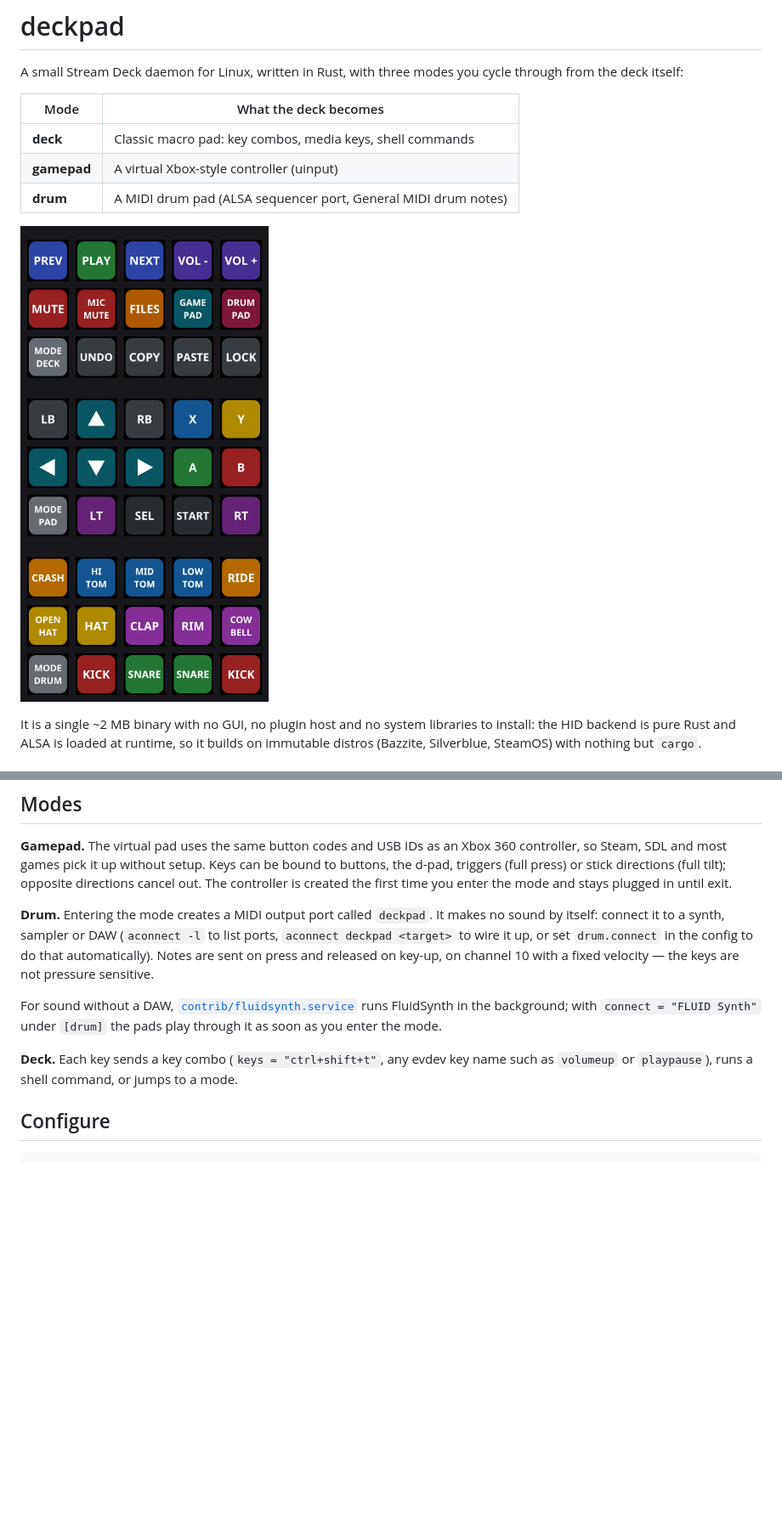
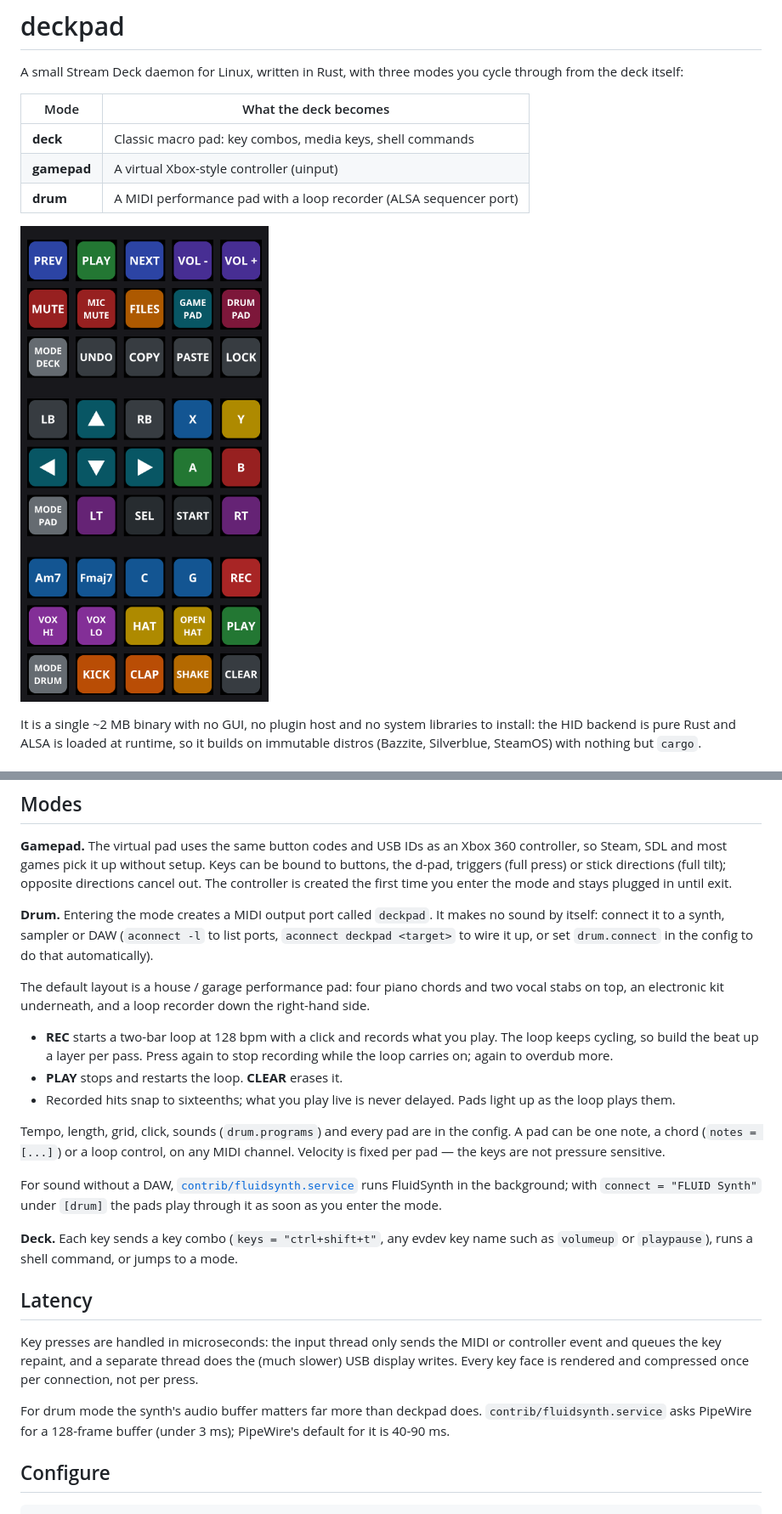
Before and after one commit to mt-atkins/deckpad, a Markdown page: README.md, 2 parts joined by grey strips. Shown at 85% size. Rendered like a GitHub page; pictures changed too: docs/layouts.png; blank space fills up the shorter version.

```diff
--- a/README.md
+++ b/README.md
@@ -7,7 +7,7 @@ cycle through from the deck itself:
 | --- | --- |
 | **deck** | Classic macro pad: key combos, media keys, shell commands |
 | **gamepad** | A virtual Xbox-style controller (uinput) |
-| **drum** | A MIDI drum pad (ALSA sequencer port, General MIDI drum notes) |
+| **drum** | A MIDI performance pad with a loop recorder (ALSA sequencer port) |
 
 ![Default layouts: deck, gamepad, drum](docs/layouts.png)
 
@@ -43,9 +43,23 @@ created the first time you enter the mode and stays plugged in until exit.
 **Drum.** Entering the mode creates a MIDI output port called `deckpad`.
 It makes no sound by itself: connect it to a synth, sampler or DAW
 (`aconnect -l` to list ports, `aconnect deckpad <target>` to wire it up, or
-set `drum.connect` in the config to do that automatically). Notes are sent on
-press and released on key-up, on channel 10 with a fixed velocity — the keys
-are not pressure sensitive.
+set `drum.connect` in the config to do that automatically).
+
+The default layout is a house / garage performance pad: four piano chords
+and two vocal stabs on top, an electronic kit underneath, and a loop
+recorder down the right-hand side.
+
+- **REC** starts a two-bar loop at 128 bpm with a click and records what you
+  play. The loop keeps cycling, so build the beat up a layer per pass. Press
+  again to stop recording while the loop carries on; again to overdub more.
+- **PLAY** stops and restarts the loop. **CLEAR** erases it.
+- Recorded hits snap to sixteenths; what you play live is never delayed.
+  Pads light up as the loop plays them.
+
+Tempo, length, grid, click, sounds (`drum.programs`) and every pad are in
+the config. A pad can be one note, a chord (`notes = [...]`) or a loop
+control, on any MIDI channel. Velocity is fixed per pad — the keys are not
+pressure sensitive.
 
 For sound without a DAW, [`contrib/fluidsynth.service`](contrib/fluidsynth.service)
 runs FluidSynth in the background; with `connect = "FLUID Synth"` under
@@ -54,6 +68,17 @@ runs FluidSynth in the background; with `connect = "FLUID Synth"` under
 **Deck.** Each key sends a key combo (`keys = "ctrl+shift+t"`, any evdev key
 name such as `volumeup` or `playpause`), runs a shell command, or jumps to a
 mode.
+
+## Latency
+
+Key presses are handled in microseconds: the input thread only sends the
+MIDI or controller event and queues the key repaint, and a separate thread
+does the (much slower) USB display writes. Every key face is rendered and
+compressed once per connection, not per press.
+
+For drum mode the synth's audio buffer matters far more than deckpad does.
+`contrib/fluidsynth.service` asks PipeWire for a 128-frame buffer (under
+3 ms); PipeWire's default for it is 40-90 ms.
 
 ## Configure
 
```
Also changed, not shown: other parts of README.md (+3 -3 lines), 7 other files.
